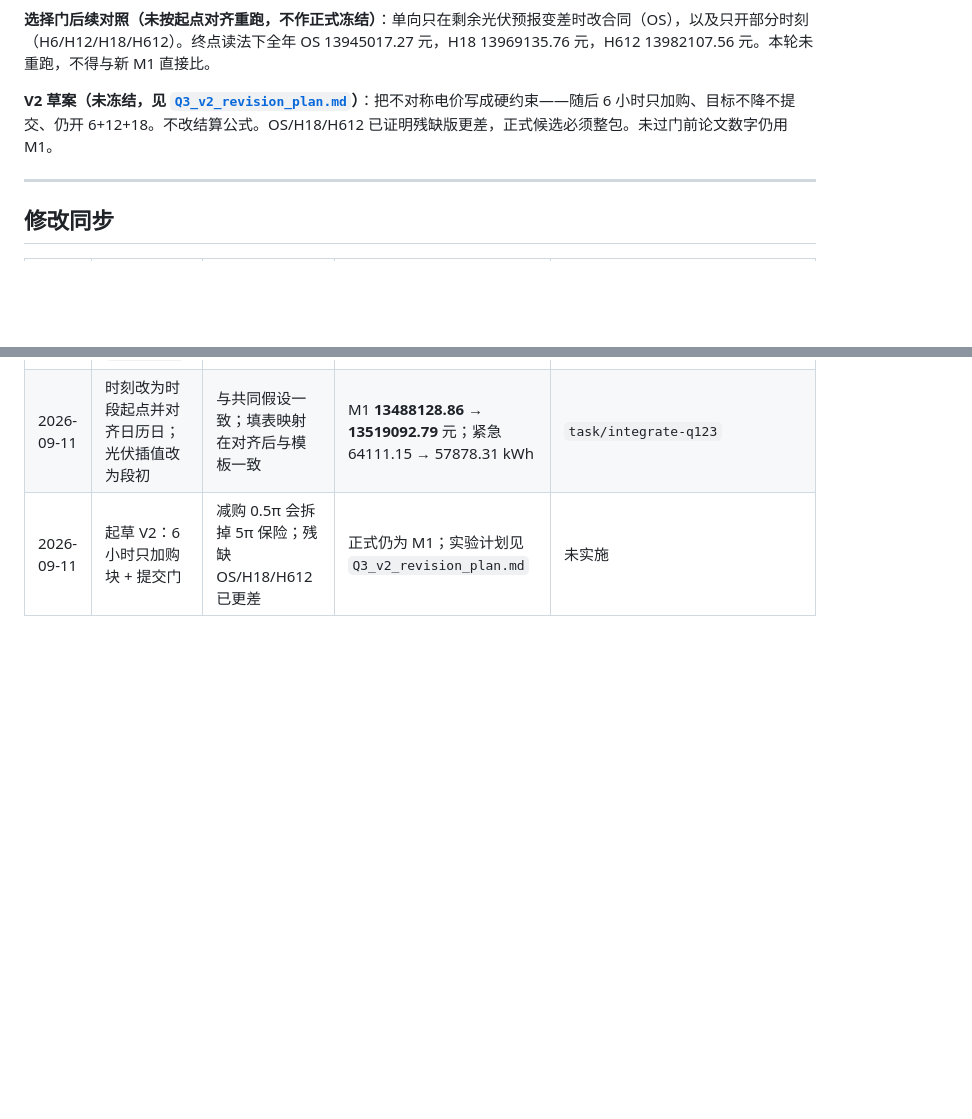
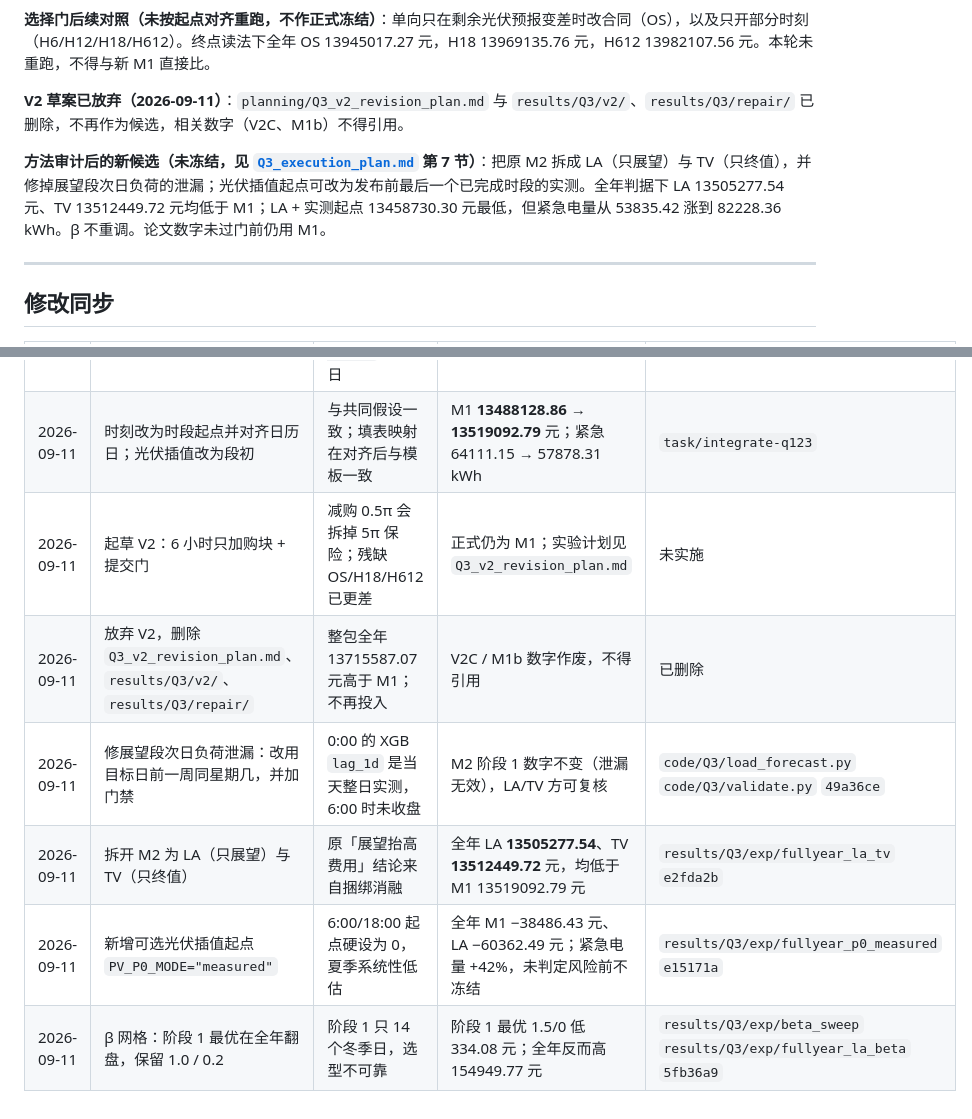
Before and after one commit to Sen-illion/math-modeling, a Markdown page: planning/Q3_notes.md, 2 parts joined by grey strips. Rendered like a GitHub page; blank space fills up the shorter version.

Commit message:
method(Q3): record LA/TV split, PV p0 anchor and beta findings; drop V2
Co-authored-by: Cursor <cursoragent@cursor.com>

```diff
--- a/planning/Q3_notes.md
+++ b/planning/Q3_notes.md
@@ -33,7 +33,9 @@
 
 **选择门后续对照（未按起点对齐重跑，不作正式冻结）**：单向只在剩余光伏预报变差时改合同（OS），以及只开部分时刻（H6/H12/H18/H612）。终点读法下全年 OS 13945017.27 元，H18 13969135.76 元，H612 13982107.56 元。本轮未重跑，不得与新 M1 直接比。
 
-**V2 草案（未冻结，见 [`Q3_v2_revision_plan.md`](Q3_v2_revision_plan.md)）**：把不对称电价写成硬约束——随后 6 小时只加购、目标不降不提交、仍开 6+12+18。不改结算公式。OS/H18/H612 已证明残缺版更差，正式候选必须整包。未过门前论文数字仍用 M1。
+**V2 草案已放弃（2026-09-11）**：`planning/Q3_v2_revision_plan.md` 与 `results/Q3/v2/`、`results/Q3/repair/` 已删除，不再作为候选，相关数字（V2C、M1b）不得引用。
+
+**方法审计后的新候选（未冻结，见 [`Q3_execution_plan.md`](Q3_execution_plan.md) 第 7 节）**：把原 M2 拆成 LA（只展望）与 TV（只终值），并修掉展望段次日负荷的泄漏；光伏插值起点可改为发布前最后一个已完成时段的实测。全年判据下 LA 13505277.54 元、TV 13512449.72 元均低于 M1；LA + 实测起点 13458730.30 元最低，但紧急电量从 53835.42 涨到 82228.36 kWh。β 不重调。论文数字未过门前仍用 M1。
 
 ---
 
@@ -48,3 +50,8 @@
 | 2026-09-11 | `result3` 时刻列按模板表头填，不再把 `0:00–0:10` 写进 `0:10-0:20` | 题目模板首列是 `0:10-0:20`；最后一列 `0:00-0:10+1` 为次日 | 费用数字不变；行内 144 列相对日历日错开 10 分钟 | `code/Q3/export_results.py` |
 | 2026-09-11 | 时刻改为时段起点并对齐日历日；光伏插值改为段初 | 与共同假设一致；填表映射在对齐后与模板一致 | M1 **13488128.86 → 13519092.79** 元；紧急 64111.15 → 57878.31 kWh | `task/integrate-q123` |
 | 2026-09-11 | 起草 V2：6 小时只加购块 + 提交门 | 减购 0.5π 会拆掉 5π 保险；残缺 OS/H18/H612 已更差 | 正式仍为 M1；实验计划见 `Q3_v2_revision_plan.md` | 未实施 |
+| 2026-09-11 | 放弃 V2，删除 `Q3_v2_revision_plan.md`、`results/Q3/v2/`、`results/Q3/repair/` | 整包全年 13715587.07 元高于 M1；不再投入 | V2C / M1b 数字作废，不得引用 | 已删除 |
+| 2026-09-11 | 修展望段次日负荷泄漏：改用目标日前一周同星期几，并加门禁 | 0:00 的 XGB `lag_1d` 是当天整日实测，6:00 时未收盘 | M2 阶段 1 数字不变（泄漏无效），LA/TV 方可复核 | `code/Q3/load_forecast.py` `code/Q3/validate.py` `49a36ce` |
+| 2026-09-11 | 拆开 M2 为 LA（只展望）与 TV（只终值） | 原「展望抬高费用」结论来自捆绑消融 | 全年 LA **13505277.54**、TV **13512449.72** 元，均低于 M1 13519092.79 元 | `results/Q3/exp/fullyear_la_tv` `e2fda2b` |
+| 2026-09-11 | 新增可选光伏插值起点 `PV_P0_MODE="measured"` | 6:00/18:00 起点硬设为 0，夏季系统性低估 | 全年 M1 −38486.43 元、LA −60362.49 元；紧急电量 +42%，未判定风险前不冻结 | `results/Q3/exp/fullyear_p0_measured` `e15171a` |
+| 2026-09-11 | β 网格：阶段 1 最优在全年翻盘，保留 1.0 / 0.2 | 阶段 1 只 14 个冬季日，选型不可靠 | 阶段 1 最优 1.5/0 低 334.08 元；全年反而高 154949.77 元 | `results/Q3/exp/beta_sweep` `results/Q3/exp/fullyear_la_beta` `5fb36a9` |
```
Also changed, not shown: planning/Q3_execution_plan.md (+47 -3 lines).
